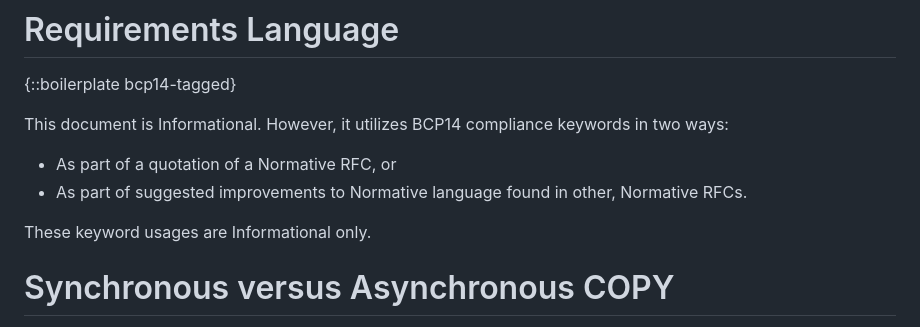
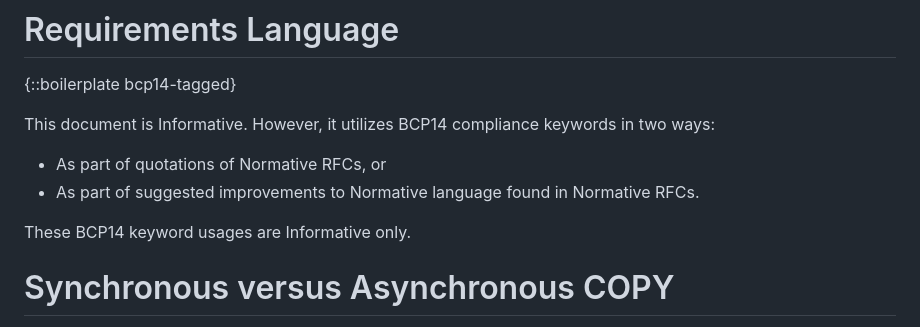
Before and after one commit to chucklever/i-d-update-copy-spec, a Markdown page: draft-cel-nfsv4-update-copy-spec.md, the part around the change. GitHub-like rendering.

Commit message:
Refine recent changes to "Requirements Language" section

```diff
--- a/draft-cel-nfsv4-update-copy-spec.md
+++ b/draft-cel-nfsv4-update-copy-spec.md
@@ -93,14 +93,14 @@ the COPY operation in {{RFC7862}}.
 
 {::boilerplate bcp14-tagged}
 
-This document is Informational. However, it utilizes BCP14 compliance
+This document is Informative. However, it utilizes BCP14 compliance
 keywords in two ways:
 
-- As part of a quotation of a Normative RFC, or
+- As part of quotations of Normative RFCs, or
 - As part of suggested improvements to Normative language found in
-  other, Normative RFCs.
+  Normative RFCs.
 
-These keyword usages are Informational only.
+These BCP14 keyword usages are Informative only.
 
 # Synchronous versus Asynchronous COPY
 
```
